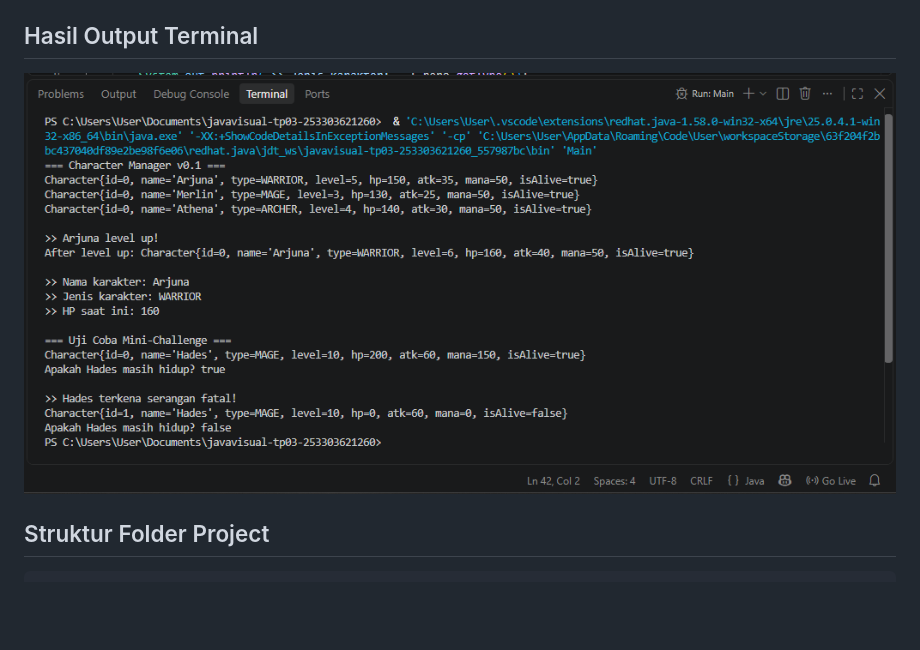
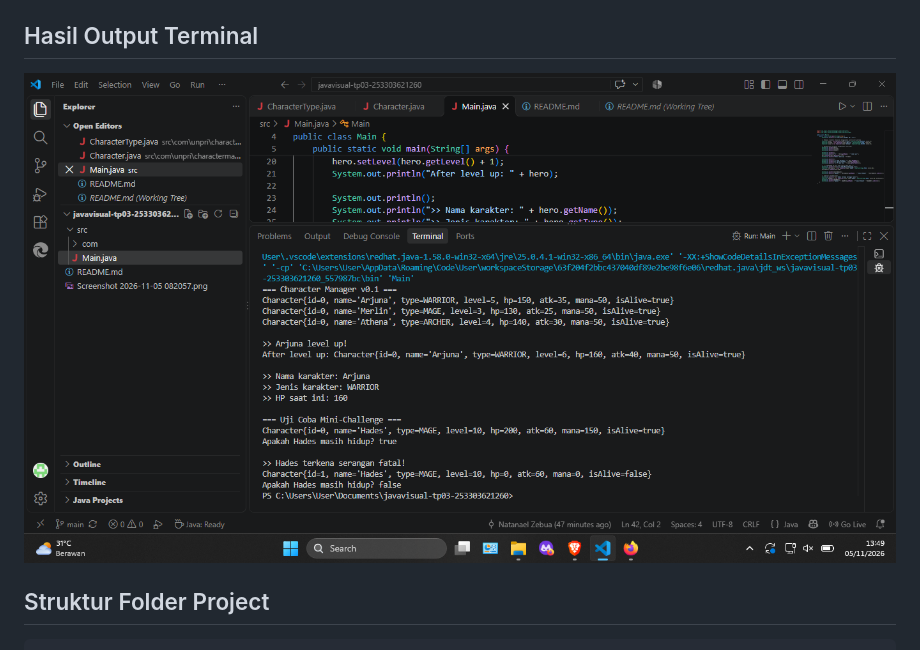
Before and after one commit to natanaelzebua/javavisual-tp03-253303621260, a Markdown page: README.md, the part around the change. GitHub-like rendering; pictures changed too: image.png (added); blank space fills up the shorter version.

````diff
--- a/README.md
+++ b/README.md
@@ -4,7 +4,7 @@ Proyek ini adalah implementasi sistem manajemen karakter menggunakan prinsip Obj
 
 ## Hasil Output Terminal
 
-![alt text](<Screenshot 2026-11-05 082057.png>)
+![alt text](image.png)
 
 ## Struktur Folder Project
 ```text
````
